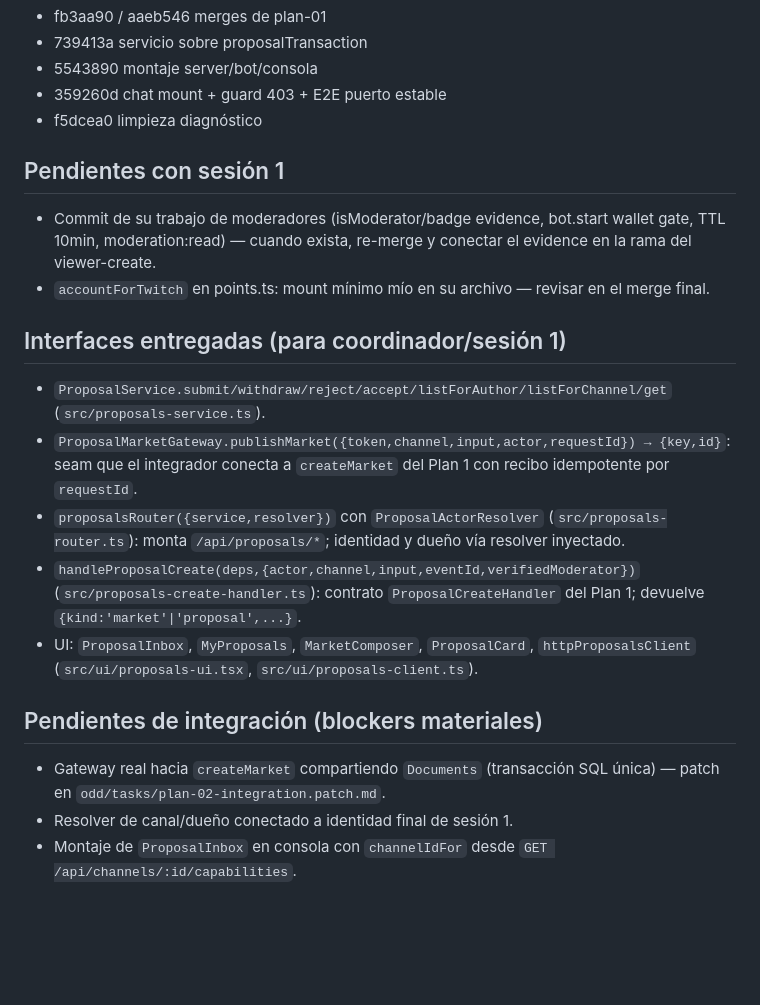
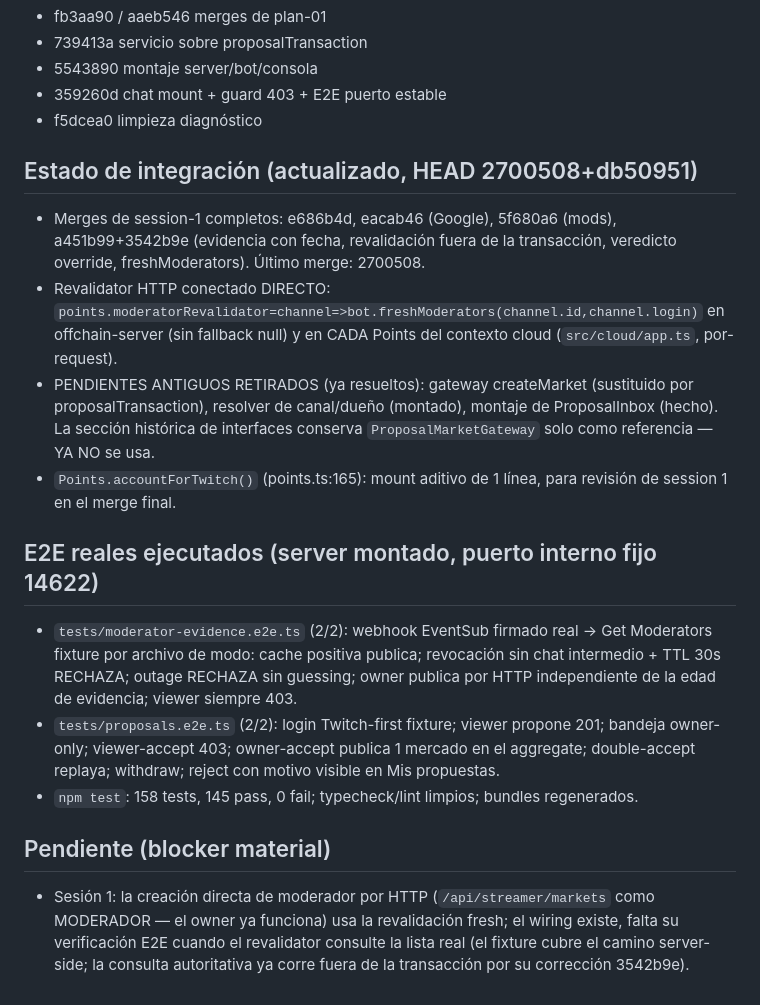
Before and after one commit to ram4-dev/twitch-predict, a Markdown page: odd/tasks/plan-02-progress.md, the part around the change. Drawn GitHub-style; blank space fills up the shorter version.

Commit message:
docs(odd): refresh integration status and retire resolved blockers

```diff
--- a/odd/tasks/plan-02-progress.md
+++ b/odd/tasks/plan-02-progress.md
@@ -51,21 +51,19 @@ Rama: `apply-plan-02`; base: `504d3cb`; worktree: `/home/meeting/projects/twitch
 - 359260d chat mount + guard 403 + E2E puerto estable
 - f5dcea0 limpieza diagnóstico
 
-## Pendientes con sesión 1
+## Estado de integración (actualizado, HEAD 2700508+db50951)
 
-- Commit de su trabajo de moderadores (isModerator/badge evidence, bot.start wallet gate, TTL 10min, moderation:read) — cuando exista, re-merge y conectar el evidence en la rama del viewer-create.
-- `accountForTwitch` en points.ts: mount mínimo mío en su archivo — revisar en el merge final.
+- Merges de session-1 completos: e686b4d, eacab46 (Google), 5f680a6 (mods), a451b99+3542b9e (evidencia con fecha, revalidación fuera de la transacción, veredicto override, freshModerators). Último merge: 2700508.
+- Revalidator HTTP conectado DIRECTO: `points.moderatorRevalidator=channel=>bot.freshModerators(channel.id,channel.login)` en offchain-server (sin fallback null) y en CADA Points del contexto cloud (`src/cloud/app.ts`, por-request).
+- PENDIENTES ANTIGUOS RETIRADOS (ya resueltos): gateway createMarket (sustituido por proposalTransaction), resolver de canal/dueño (montado), montaje de ProposalInbox (hecho). La sección histórica de interfaces conserva `ProposalMarketGateway` solo como referencia — YA NO se usa.
+- `Points.accountForTwitch()` (points.ts:165): mount aditivo de 1 línea, para revisión de session 1 en el merge final.
 
-## Interfaces entregadas (para coordinador/sesión 1)
+## E2E reales ejecutados (server montado, puerto interno fijo 14622)
 
-- `ProposalService.submit/withdraw/reject/accept/listForAuthor/listForChannel/get` (`src/proposals-service.ts`).
-- `ProposalMarketGateway.publishMarket({token,channel,input,actor,requestId}) → {key,id}`: seam que el integrador conecta a `createMarket` del Plan 1 con recibo idempotente por `requestId`.
-- `proposalsRouter({service,resolver})` con `ProposalActorResolver` (`src/proposals-router.ts`): monta `/api/proposals/*`; identidad y dueño vía resolver inyectado.
-- `handleProposalCreate(deps,{actor,channel,input,eventId,verifiedModerator})` (`src/proposals-create-handler.ts`): contrato `ProposalCreateHandler` del Plan 1; devuelve `{kind:'market'|'proposal',...}`.
-- UI: `ProposalInbox`, `MyProposals`, `MarketComposer`, `ProposalCard`, `httpProposalsClient` (`src/ui/proposals-ui.tsx`, `src/ui/proposals-client.ts`).
+- `tests/moderator-evidence.e2e.ts` (2/2): webhook EventSub firmado real → Get Moderators fixture por archivo de modo: cache positiva publica; revocación sin chat intermedio + TTL 30s RECHAZA; outage RECHAZA sin guessing; owner publica por HTTP independiente de la edad de evidencia; viewer siempre 403.
+- `tests/proposals.e2e.ts` (2/2): login Twitch-first fixture; viewer propone 201; bandeja owner-only; viewer-accept 403; owner-accept publica 1 mercado en el aggregate; double-accept replaya; withdraw; reject con motivo visible en Mis propuestas.
+- `npm test`: 158 tests, 145 pass, 0 fail; typecheck/lint limpios; bundles regenerados.
 
-## Pendientes de integración (blockers materiales)
+## Pendiente (blocker material)
 
-- Gateway real hacia `createMarket` compartiendo `Documents` (transacción SQL única) — patch en `odd/tasks/plan-02-integration.patch.md`.
-- Resolver de canal/dueño conectado a identidad final de sesión 1.
-- Montaje de `ProposalInbox` en consola con `channelIdFor` desde `GET /api/channels/:id/capabilities`.
+- Sesión 1: la creación directa de moderador por HTTP (`/api/streamer/markets` como MODERADOR — el owner ya funciona) usa la revalidación fresh; el wiring existe, falta su verificación E2E cuando el revalidator consulte la lista real (el fixture cubre el camino server-side; la consulta autoritativa ya corre fuera de la transacción por su corrección 3542b9e).
```
